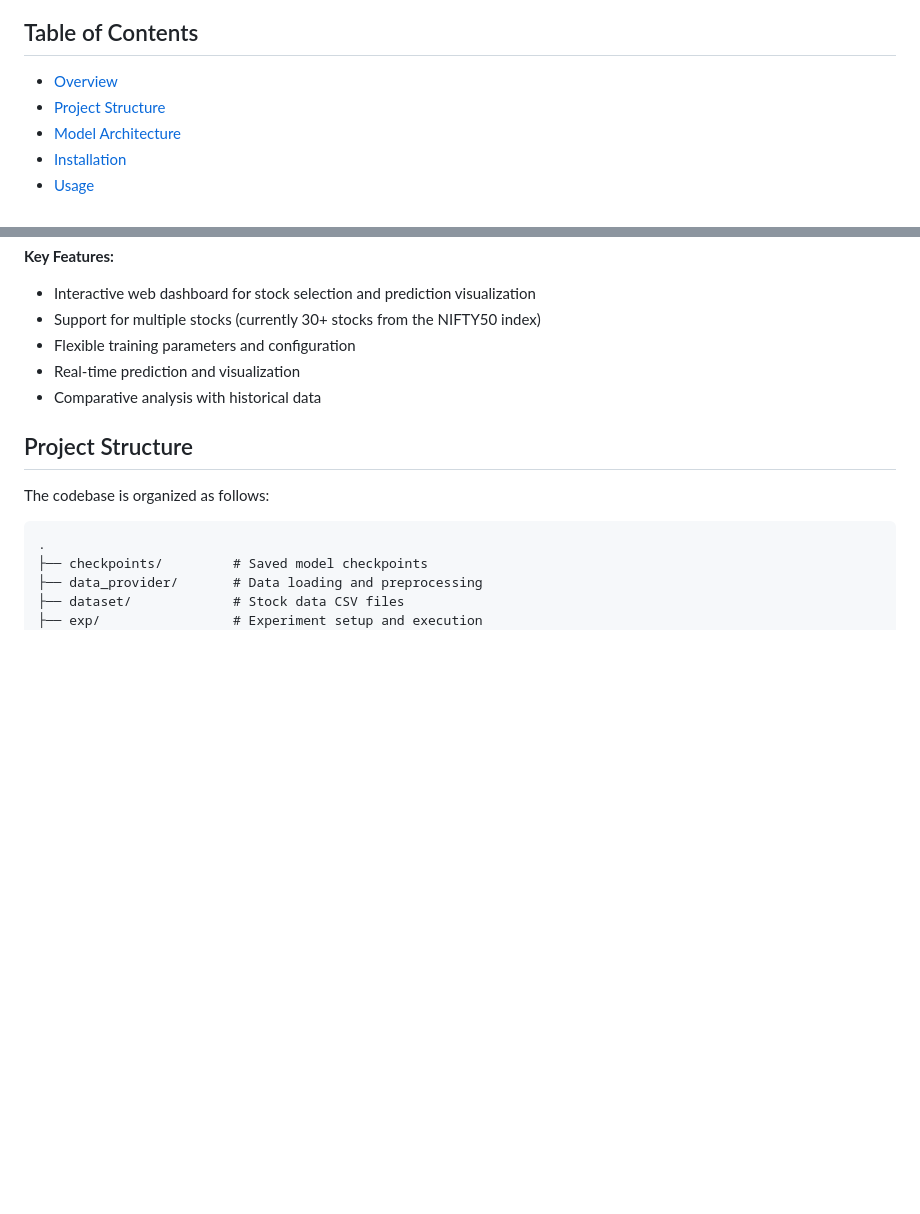
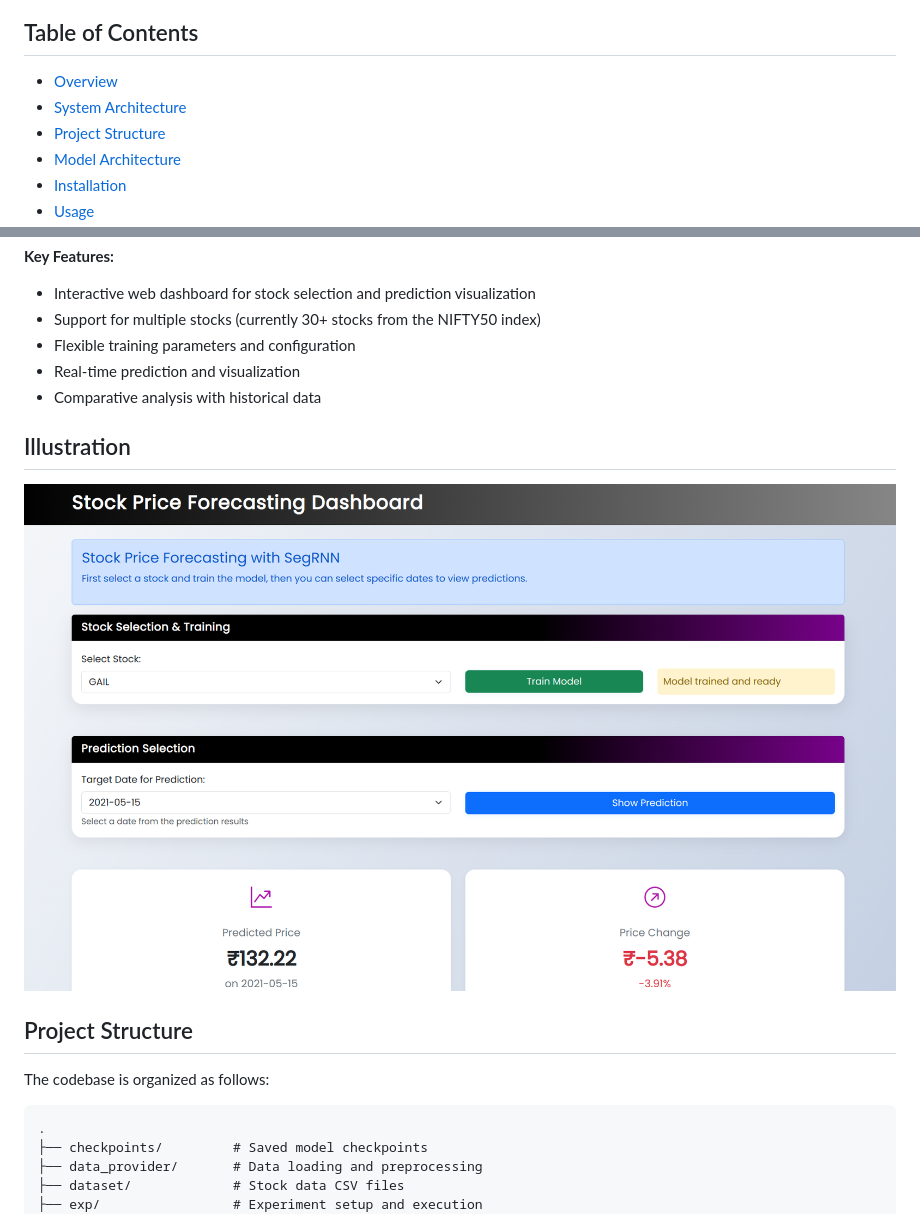
Before and after one commit to sagar7162/Stock-Market-Predictions-using-SegRNN, a Markdown page: README.md, 2 parts joined by grey strips. GitHub-like rendering; pictures changed too: illustration.png (added); blank space fills up the shorter version.

```diff
--- a/README.md
+++ b/README.md
@@ -5,6 +5,7 @@ This project implements a time series forecasting system for stock price predict
 ## Table of Contents
 
 - [Overview](#overview)
+- [System Architecture](#system-architecture)
 - [Project Structure](#project-structure)
 - [Model Architecture](#model-architecture)
 - [Installation](#installation)
@@ -29,6 +30,10 @@ Stock Price Forecasting with SegRNN is designed to predict future stock prices b
 - Flexible training parameters and configuration
 - Real-time prediction and visualization
 - Comparative analysis with historical data
+
+## Illustration
+
+![Stock Price Forecasting](illustration.png)
 
 ## Project Structure
 
```
